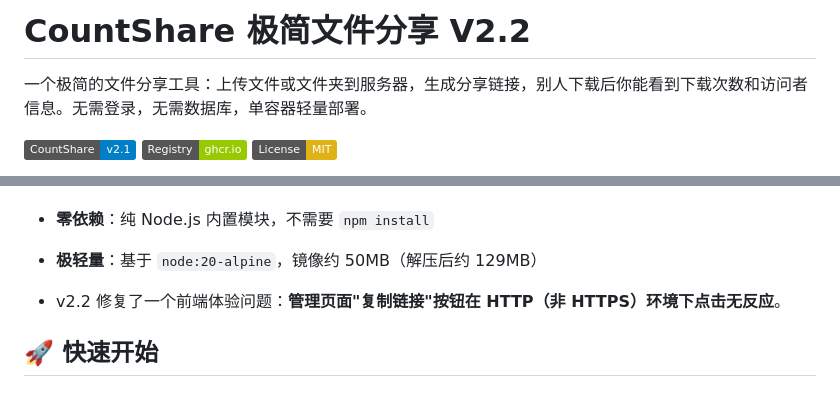
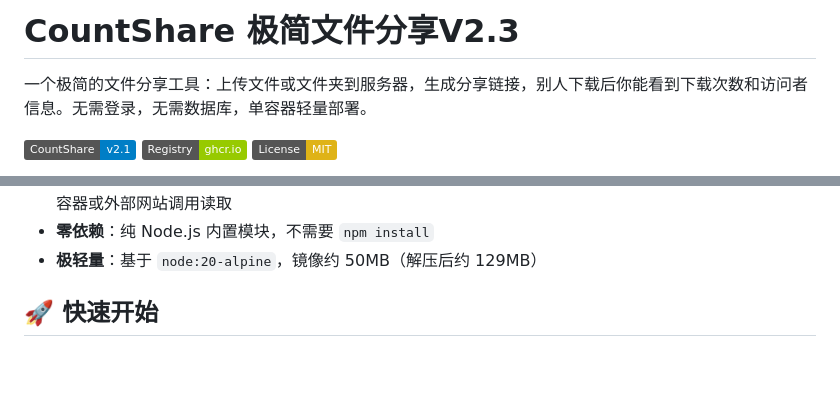
Before and after one commit to wallechfox/countshare, a Markdown page: Readme.md, 2 parts joined by grey strips. Drawn GitHub-style; badges without logos; blank space fills up the shorter version.

```diff
--- a/Readme.md
+++ b/Readme.md
@@ -1,4 +1,4 @@
-# CountShare 极简文件分享 V2.2
+# CountShare 极简文件分享V2.3
 
 一个极简的文件分享工具：上传文件或文件夹到服务器，生成分享链接，别人下载后你能看到下载次数和访问者信息。无需登录，无需数据库，单容器轻量部署。
 
@@ -20,8 +20,6 @@
 - **统计 API（v2.1 新增）**：通过 RESTful API 暴露下载统计，支持 Token 鉴权，方便同服务器其他 Docker 容器或外部网站调用读取
 - **零依赖**：纯 Node.js 内置模块，不需要 `npm install`
 - **极轻量**：基于 `node:20-alpine`，镜像约 50MB（解压后约 129MB）
-
-- v2.2 修复了一个前端体验问题：**管理页面"复制链接"按钮在 HTTP（非 HTTPS）环境下点击无反应**。
 
 ## 🚀 快速开始
 
```
